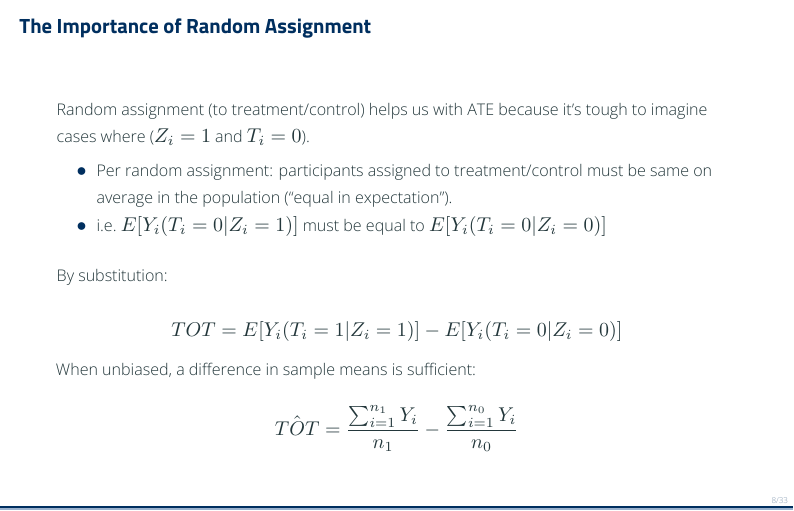
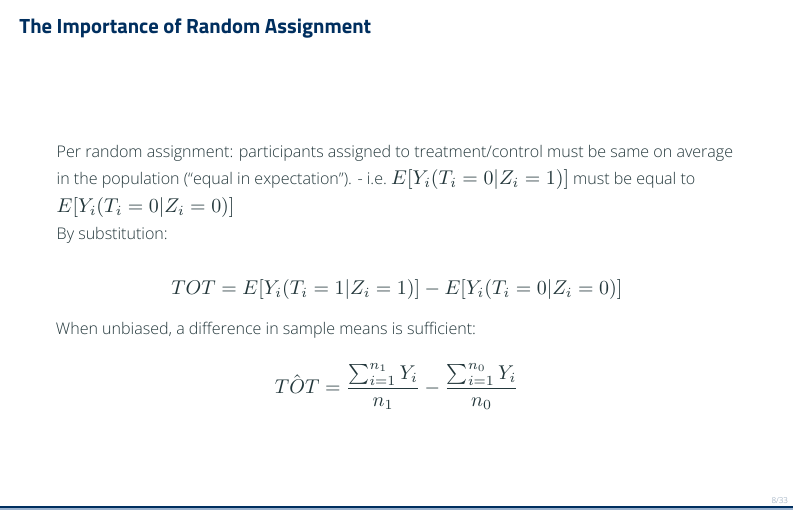
Before and after one commit to svmiller/eh6105, an R Markdown document (causality/eh6105-lecture-causality.Rmd): page 8 of 33. The pictures show the output file causality/eh6105-lecture-causality.pdf that the author committed with the source.

Commit message:
sdfadssa

```diff
--- a/causality/eh6105-lecture-causality.Rmd
+++ b/causality/eh6105-lecture-causality.Rmd
@@ -113,9 +113,7 @@ Think in terms of population averages.
 
 ### The Importance of Random Assignment
 
-Random assignment (to treatment/control) helps us with ATE because it's tough to imagine cases where ($Z_i = 1$ and $T_i = 0$).
-
-- Per random assignment: participants assigned to treatment/control must be same on average in the population ("equal in expectation").
+Per random assignment: participants assigned to treatment/control must be same on average in the population ("equal in expectation").
 - i.e. $E[Y_i(T_i = 0 | Z_i = 1)]$ must be equal to $E[Y_i(T_i = 0 | Z_i = 0)]$
 
 By substitution:
```
Also changed, not shown: causality/eh6105-lecture-causality.pdf.
